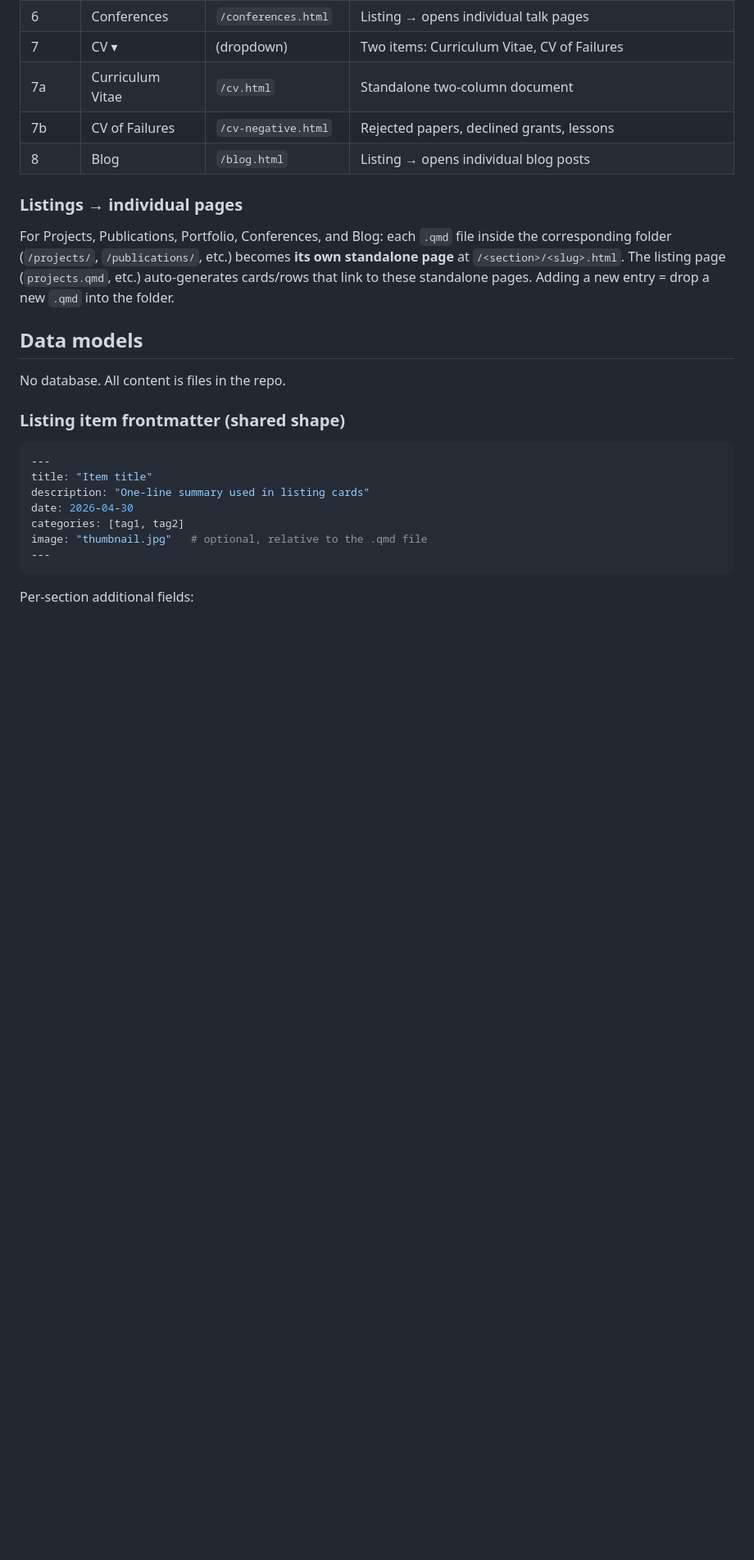
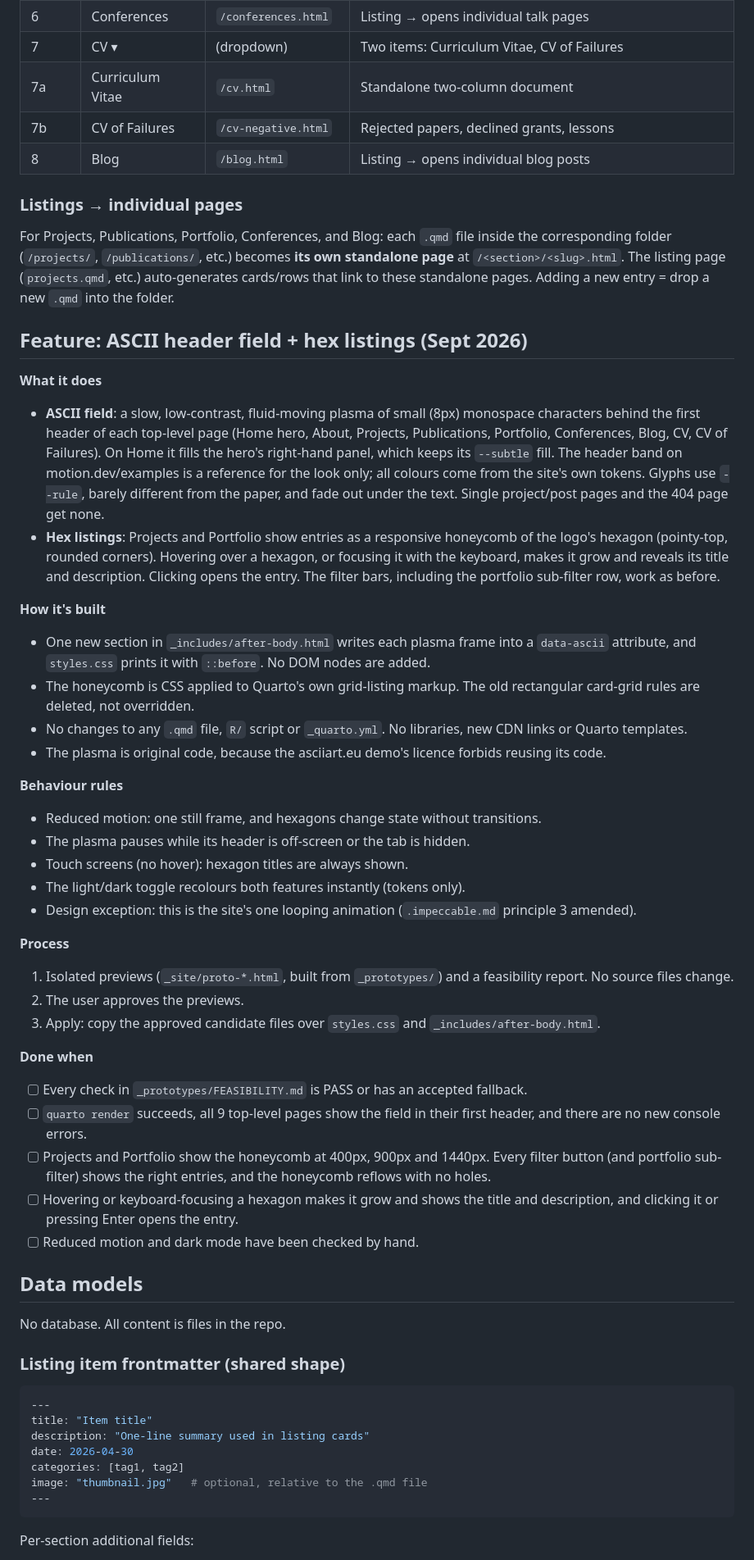
Before and after one commit to edgarodriguez/rodriguez-huerta-portfolio, a Markdown page: project_specs.md, the part around one of its changes. Shown at 82% size. Drawn GitHub-style; blank space fills up the shorter version.

Commit message:
docs: spec ASCII header field and hex listings
Co-Authored-By: Claude Opus 5 <noreply@anthropic.com>

```diff
--- a/project_specs.md
+++ b/project_specs.md
@@ -48,6 +48,37 @@ All pages are public. There is no authenticated area.
 
 ### Listings → individual pages
 For Projects, Publications, Portfolio, Conferences, and Blog: each `.qmd` file inside the corresponding folder (`/projects/`, `/publications/`, etc.) becomes **its own standalone page** at `/<section>/<slug>.html`. The listing page (`projects.qmd`, etc.) auto-generates cards/rows that link to these standalone pages. Adding a new entry = drop a new `.qmd` into the folder.
+
+## Feature: ASCII header field + hex listings (Sept 2026)
+
+**What it does**
+- **ASCII field**: a slow, low-contrast, fluid-moving plasma of small (8px) monospace characters behind the first header of each top-level page (Home hero, About, Projects, Publications, Portfolio, Conferences, Blog, CV, CV of Failures). On Home it fills the hero's right-hand panel, which keeps its `--subtle` fill. The header band on motion.dev/examples is a reference for the look only; all colours come from the site's own tokens. Glyphs use `--rule`, barely different from the paper, and fade out under the text. Single project/post pages and the 404 page get none.
+- **Hex listings**: Projects and Portfolio show entries as a responsive honeycomb of the logo's hexagon (pointy-top, rounded corners). Hovering over a hexagon, or focusing it with the keyboard, makes it grow and reveals its title and description. Clicking opens the entry. The filter bars, including the portfolio sub-filter row, work as before.
+
+**How it's built**
+- One new section in `_includes/after-body.html` writes each plasma frame into a `data-ascii` attribute, and `styles.css` prints it with `::before`. No DOM nodes are added.
+- The honeycomb is CSS applied to Quarto's own grid-listing markup. The old rectangular card-grid rules are deleted, not overridden.
+- No changes to any `.qmd` file, `R/` script or `_quarto.yml`. No libraries, new CDN links or Quarto templates.
+- The plasma is original code, because the asciiart.eu demo's licence forbids reusing its code.
+
+**Behaviour rules**
+- Reduced motion: one still frame, and hexagons change state without transitions.
+- The plasma pauses while its header is off-screen or the tab is hidden.
+- Touch screens (no hover): hexagon titles are always shown.
+- The light/dark toggle recolours both features instantly (tokens only).
+- Design exception: this is the site's one looping animation (`.impeccable.md` principle 3 amended).
+
+**Process**
+1. Isolated previews (`_site/proto-*.html`, built from `_prototypes/`) and a feasibility report. No source files change.
+2. The user approves the previews.
+3. Apply: copy the approved candidate files over `styles.css` and `_includes/after-body.html`.
+
+**Done when**
+- [ ] Every check in `_prototypes/FEASIBILITY.md` is PASS or has an accepted fallback.
+- [ ] `quarto render` succeeds, all 9 top-level pages show the field in their first header, and there are no new console errors.
+- [ ] Projects and Portfolio show the honeycomb at 400px, 900px and 1440px. Every filter button (and portfolio sub-filter) shows the right entries, and the honeycomb reflows with no holes.
+- [ ] Hovering or keyboard-focusing a hexagon makes it grow and shows the title and description, and clicking it or pressing Enter opens the entry.
+- [ ] Reduced motion and dark mode have been checked by hand.
 
 ## Data models
 
```
Also changed, not shown: other parts of project_specs.md (+1 -1 lines).
